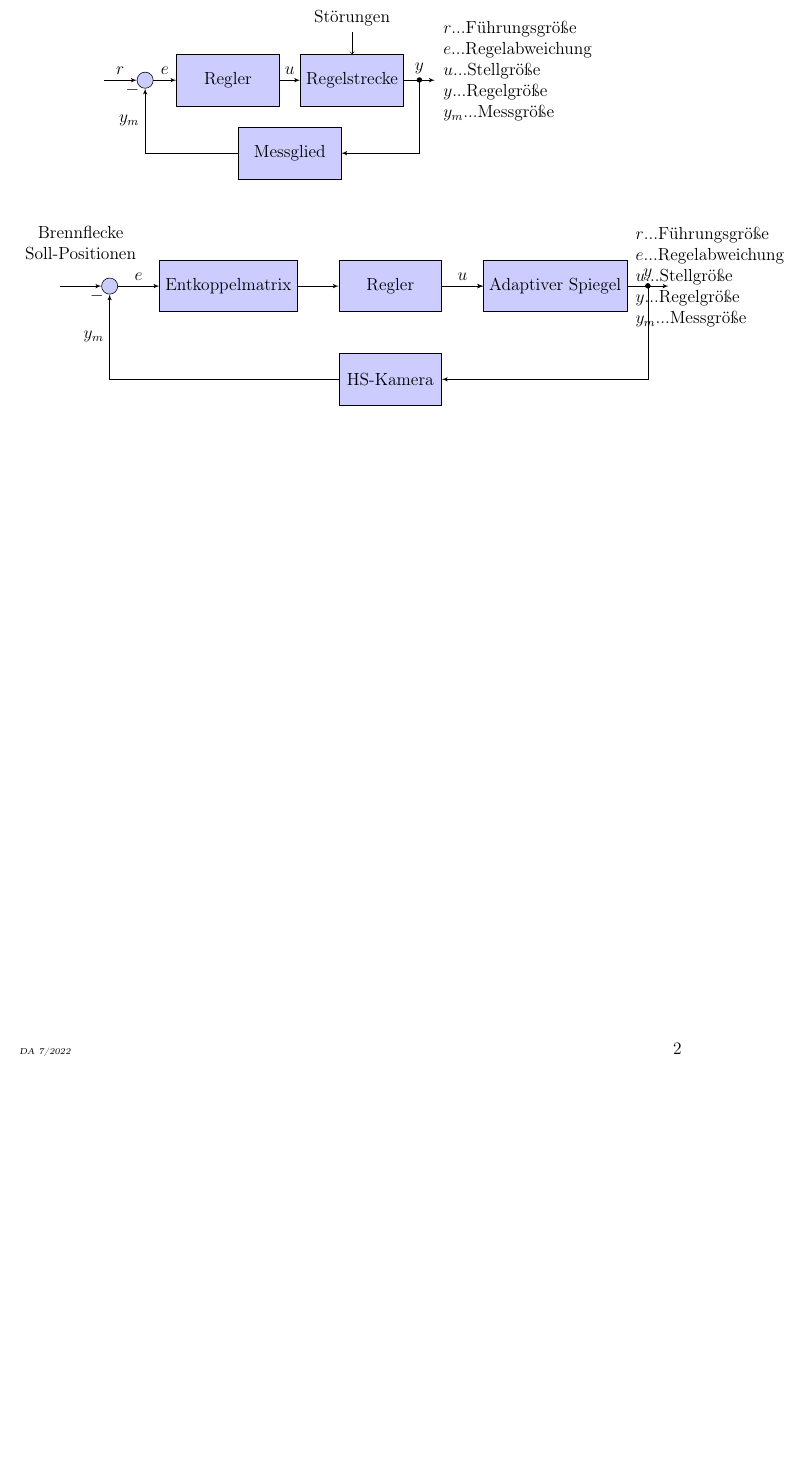
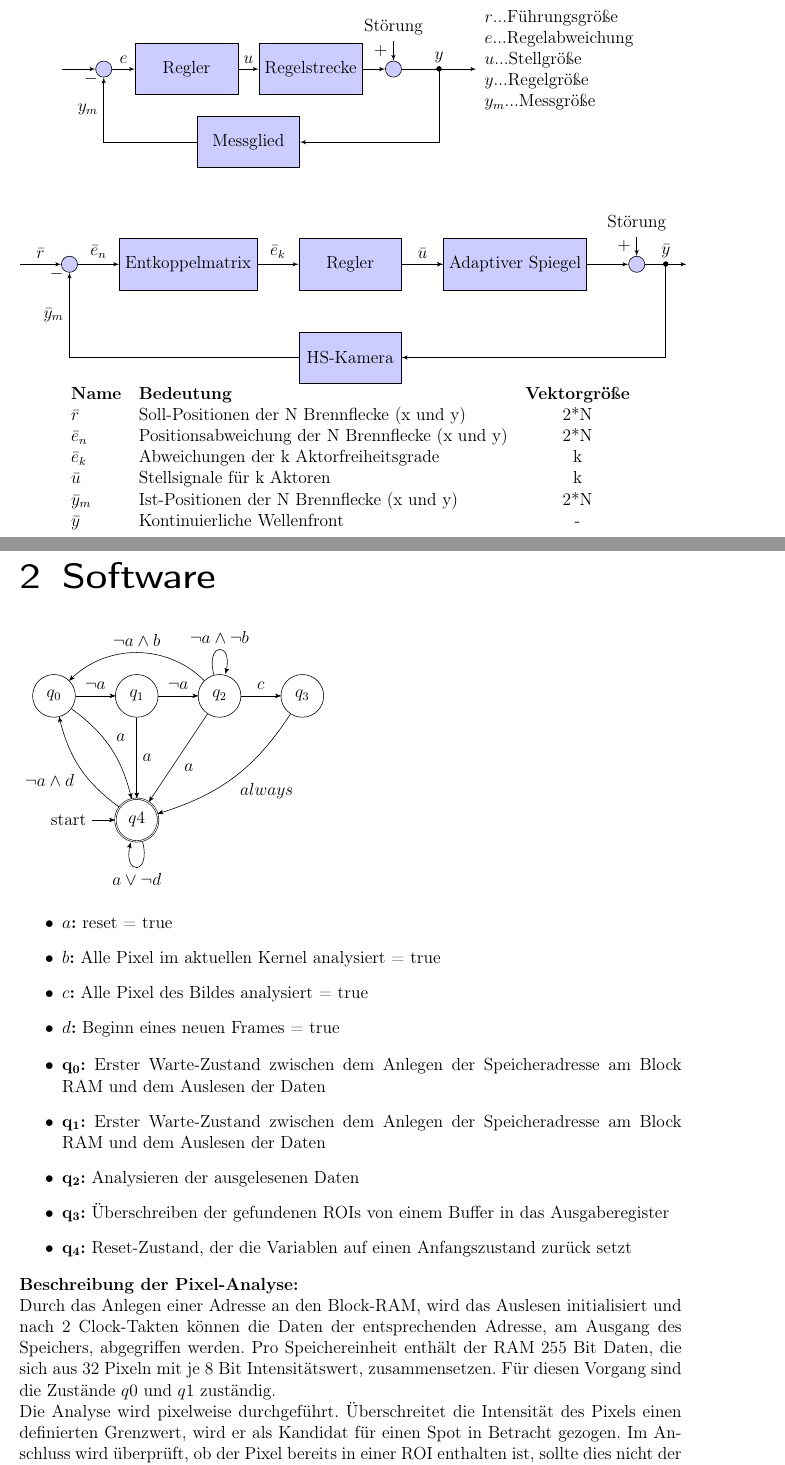
Before and after one commit to maxehrhardt/Diplomarbeit_Latex, a LaTeX thesis (Diplom-Vorlage/diplomarbeit.tex, which reads Diplom-Vorlage/Inhalt/software.tex, Diplom-Vorlage/Inhalt/stand_der_technik.tex, Diplom-Vorlage/Reserviert/header.tex): part of page 2 of 3 before the commit and two parts of pages 2 and 3 of 5 after it, the two joined at a grey line, cut at the place of the change, the shorter picture padded with empty space. Compiled offline with pdfLaTeX; an older LaTeX class or package is replaced by its successor.

Commit message:
Daily Commit

```diff
--- /dev/null
+++ b/Diplom-Vorlage/Inhalt/software.tex
@@ -0,0 +1,46 @@
+\chapter{Software}
+
+\begin{tikzpicture}[->,>=stealth']
+
+
+
+	\node[state]	(q1)							 {$q_1$};
+	\node[state,node distance=2cm]	(q0) [left of=q1]  {$q_0$};
+	\node[state,node distance=2cm]	(q2) [right of=q1]  {$q_2$};
+	\node[state,node distance=2cm]	(q3) [right of=q2]  {$q_3$};
+	\node[initial,state,accepting,node distance=3cm]	(q4) [below of=q1]	{$q4$};
+
+	\path[->]	(q4) edge [loop below] node[auto] {$a\lor \neg d$} (q4);
+	\path[->]	(q4) edge [bend left=20] node[auto] {$\neg a \land d$} (q0);
+	\path[->]	(q0) edge [bend left=20] node[auto] {$a$} (q4);
+	\path[->]	(q0) edge [] node[auto] {$\neg a$} (q1);
+	\path[->]	(q1) edge [] node[auto] {$a$} (q4);
+	\path[->]	(q1) edge [] node[auto] {$\neg a$} (q2);
+	\path[->]	(q2) edge [] node[auto] {$a$} (q4);
+	\path[->]	(q2) edge [loop above] node[auto] {$\neg a \land \neg b$} (q2);
+	\path[->]	(q2) edge [bend right=45] node[above] {$\neg a \land b$} (q0);
+	\path[->]	(q2) edge [] node[above] {$c$} (q3);
+	\path[->]	(q3) edge [bend left=20] node[auto] {$always$} (q4);
+\end{tikzpicture}
+
+\begin{itemize}
+	\item \textbf{$a$:} reset = true
+	\item \textbf{$b$:} Alle Pixel im aktuellen Kernel analysiert = true
+	\item \textbf{$c$:} Alle Pixel des Bildes analysiert = true
+	\item	\textbf{$d$:} Beginn eines neuen Frames = true
+\end{itemize}
+
+
+
+\begin{itemize}
+	\item \textbf{q\textsubscript{0}:} Erster Warte-Zustand zwischen dem Anlegen der Speicheradresse am Block RAM und dem Auslesen der Daten
+	\item \textbf{q\textsubscript{1}:} Erster Warte-Zustand zwischen dem Anlegen der Speicheradresse am Block RAM und dem Auslesen der Daten
+	\item \textbf{q\textsubscript{2}:} Analysieren der ausgelesenen Daten
+	\item \textbf{q\textsubscript{3}:} Überschreiben der gefundenen ROIs von einem Buffer in das Ausgaberegister
+	\item \textbf{q\textsubscript{4}:} Reset-Zustand, der die Variablen auf einen Anfangszustand zurück setzt
+\end{itemize}
+
+\textbf{Beschreibung der Pixel-Analyse:}\\
+Durch das Anlegen einer Adresse an den Block-RAM, wird das Auslesen initialisiert und nach 2 Clock-Takten können die Daten der entsprechenden Adresse, am Ausgang des Speichers,  abgegriffen werden.
+Pro Speichereinheit enthält der RAM 255 Bit Daten, die sich aus 32 Pixeln mit je 8 Bit Intensitätswert, zusammensetzen. Für diesen Vorgang sind die Zustände $q0$ und $q1$ zuständig.\\
+Die Analyse wird pixelweise durchgeführt. Überschreitet die Intensität des Pixels einen definierten Grenzwert, wird er als Kandidat für einen Spot in Betracht gezogen. Im Anschluss wird überprüft, ob der Pixel bereits in einer ROI enthalten ist, sollte dies nicht der Fall sein, werden basierend auf den Parametern ROI\_width und ROI\_height, 2 Punkte ermittelt, die ein Rechteck um den Spot aufspannen. Die beiden Punkte entsprechen der linken oberen und der rechten unteren Ecke des Rechteckes und werden entsprechend angepasst, damit sie definitiv im Bild liegen.
--- a/Diplom-Vorlage/Inhalt/stand_der_technik.tex
+++ b/Diplom-Vorlage/Inhalt/stand_der_technik.tex
@@ -51,20 +51,23 @@ PIV ist ein berührungsloses optisches Verfahren zur Bestimmung von Geschwindigk
 			\node [input, name=input] {};
 			\node [sum, right of=input] (sum) {};
 			\node [block, right of=sum] (regler) {Regler};
-			\node [block, right of=regler, pin={[pinstyle]above:Störungen},
-							node distance=3cm] (regelstrecke) {Regelstrecke};
+			\node [block, right of=regler,node distance=3cm] (regelstrecke) {Regelstrecke};
+			\node [sum, right of=regelstrecke,node distance=2cm] (sum2) {};
+			\node [name=störung, above of=sum2, node distance=1cm]{Störung};
 			% We draw an edge between the controller and system block to
 			% calculate the coordinate u. We need it to place the measurement block.
 			\draw [->] (regler) -- node[name=u] {$u$} (regelstrecke);
-			\node [output, right of=regelstrecke] (output) {};
+			\node [output, right of=sum2] (output) {};
 			\node [block, below of=u] (messglied) {Messglied};
 
 			% Once the nodes are placed, connecting them is easy.
-			\draw [draw,->] (input) -- node {$r$} (sum);
+			\draw [draw,->] (input) -- (sum);
 			\draw [->] (sum) -- node {$e$} (regler);
-			\draw [->] (regelstrecke) -- node [name=y]{$y$}(output);
+			\draw [->] (regelstrecke) --(sum2);
+			\draw [->] (sum2) -- node [name=y]{$y$}(output);
 			\draw [{Circle}->,shorten <=-2pt] (y) |- (messglied);
 			\draw [->] (messglied) -| node[pos=0.99] {$-$} node [near end] {$y_m$} (sum);
+			\draw [draw,->](störung) -- node[pos=0.5,left] {$+$}(sum2);
 
 			\node[right of=output,align=left]
 			{$r$...Führungsgröße\\
@@ -89,27 +92,33 @@ PIV ist ein berührungsloses optisches Verfahren zur Bestimmung von Geschwindigk
 			\node [block, right =of sum] (matrix) {Entkoppelmatrix};
 			\node [block, right =of matrix] (regler) {Regler};
 			\node [block, right =of regler] (regelstrecke) {Adaptiver Spiegel};
+			\node [sum, right =of regelstrecke] (sum2){};
+			\node [name=störung, above of=sum2, node distance=1cm]{Störung};
 			% We draw an edge between the controller and system block to
 			% calculate the coordinate u. We need it to place the measurement block.
-			\draw [->] (regler) -- node[name=u] {$u$} (regelstrecke);
-			\node [output, right =of regelstrecke] (output) {};
+			\draw [->] (regler) -- node[name=u] {$\bar{u}$} (regelstrecke);
+			\node [output, right =of sum2] (output) {};
 			\node [block, below= of regler] (messglied) {HS-Kamera};
 
 			% Once the nodes are placed, connecting them is easy.
-			\draw [draw,->] (input) -- node[align=center,yshift=0.5cm]{Brennflecke\\ Soll-Positionen} (sum);
-			\draw [->] (sum) -- node {$e$} (matrix);
-			\draw [->] (matrix) --(regler);
+			\draw [draw,->] (input) -- node{$\bar{r}$} (sum);
+			\draw [->] (sum) -- node {$\bar{e}_n$} (matrix);
+			\draw [->] (matrix) -- node{$\bar{e}_k$}(regler);
 			\draw [->] (regler) -- (regelstrecke);
-			\draw [->] (regelstrecke) -- node [name=y]{$y$}(output);
+			\draw [->] (regelstrecke) --(sum2);
+			\draw [->] (sum2) -- node [name=y]{$\bar{y}$}(output);
 			\draw [{Circle}->,shorten <=-2pt] (y) |- (messglied);
-			\draw [->] (messglied) -| node[pos=0.99] {$-$} node [near end] {$y_m$} (sum);
+			\draw [->] (messglied) -| node[pos=0.99] {$-$} node [near end] {$\bar{y}_m$} (sum);
+			\draw [draw,->](störung) -- node[pos=0.5,left] {$+$}(sum2);
+	\end{tikzpicture}
 
-			\node[right of=output,align=left]
-			{$r$...Führungsgröße\\
-			 $e$...Regelabweichung\\
-			 $u$...Stellgröße\\
-			 $y$...Regelgröße\\
-			 $y_m$...Messgröße\\
-			 };
-	\end{tikzpicture}
+	\begin{tabular}{llc}
+		\textbf{Name} & \textbf{Bedeutung} & \textbf{Vektorgröße}\\
+		$\bar{r}$ & Soll-Positionen der N Brennflecke (x und y) & 2*N\\
+		$\bar{e}_n$ & Positionsabweichung der N Brennflecke (x und y) & 2*N\\
+		$\bar{e}_k$ & Abweichungen der k Aktorfreiheitsgrade & k\\
+		$\bar{u}$ & Stellsignale für k Aktoren & k\\
+		$\bar{y}_m$ & Ist-Positionen der N Brennflecke (x und y) & 2*N\\
+		$\bar{y}$ & Kontinuierliche Wellenfront & -\\
+	\end{tabular}
 \end{center}
--- a/Diplom-Vorlage/Reserviert/header.tex
+++ b/Diplom-Vorlage/Reserviert/header.tex
@@ -67,4 +67,4 @@
 %Erstellung von Bildern
 \usepackage{pgf}
 \usepackage{tikz}
-\usetikzlibrary{shapes,arrows,arrows.meta,positioning}
+\usetikzlibrary{shapes,arrows,arrows.meta,positioning,automata,calc}
```
Also changed, not shown: Diplom-Vorlage/diplomarbeit.tex (+2 -0 lines), Diplom-Vorlage/Inhalt/software.tex (65 more changed lines).
